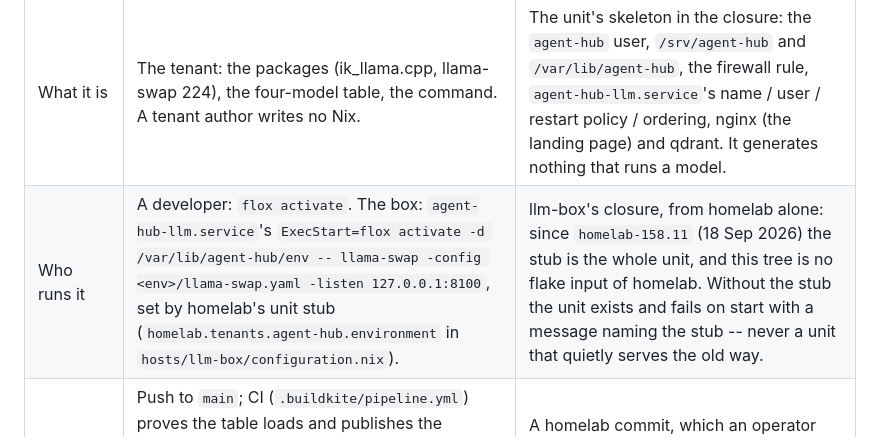
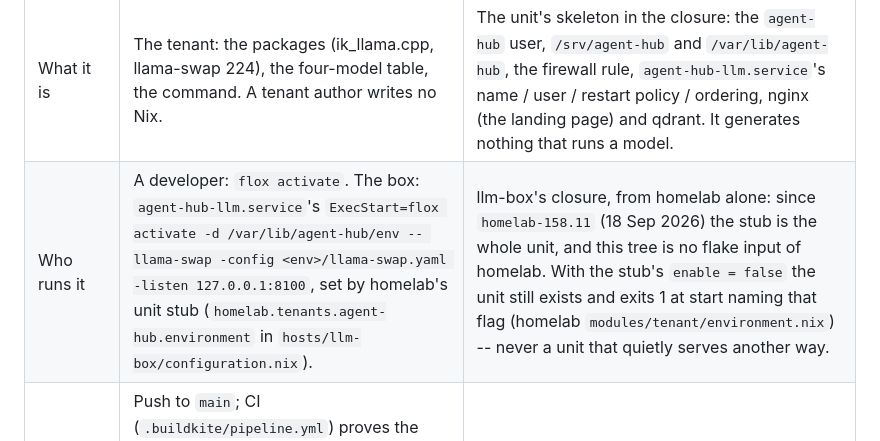
Before and after one commit to imkarrer/agent-hub, a Markdown page: README.md, the part around the change. Rendered like a GitHub page.

Commit message:
README: with the stub's enable = false the unit exits 1 naming the flag; without a stub there is no unit (homelab-ygc.9.1)
Co-Authored-By: Claude Opus 5.5 <noreply@anthropic.com>

```diff
--- a/README.md
+++ b/README.md
@@ -34,7 +34,7 @@ repo's **flox environment**, not from Nix:
 | | The environment (`.flox/env/manifest.toml`, `llama-swap.yaml`) | The unit skeleton, in homelab (`hosts/llm-box/tenants/agent-hub.nix`; `modules/agent-hub.nix` was deleted 18 Sep 2026) |
 | --- | --- | --- |
 | What it is | The tenant: the packages (ik_llama.cpp, llama-swap 224), the four-model table, the command. A tenant author writes no Nix. | The unit's skeleton in the closure: the `agent-hub` user, `/srv/agent-hub` and `/var/lib/agent-hub`, the firewall rule, `agent-hub-llm.service`'s name / user / restart policy / ordering, nginx (the landing page) and qdrant. It generates nothing that runs a model. |
-| Who runs it | A developer: `flox activate`. The box: `agent-hub-llm.service`'s `ExecStart=flox activate -d /var/lib/agent-hub/env -- llama-swap -config <env>/llama-swap.yaml -listen 127.0.0.1:8100`, set by homelab's unit stub (`homelab.tenants.agent-hub.environment` in `hosts/llm-box/configuration.nix`). | llm-box's closure, from homelab alone: since `homelab-158.11` (18 Sep 2026) the stub is the whole unit, and this tree is no flake input of homelab. Without the stub the unit exists and fails on start with a message naming the stub -- never a unit that quietly serves the old way. |
+| Who runs it | A developer: `flox activate`. The box: `agent-hub-llm.service`'s `ExecStart=flox activate -d /var/lib/agent-hub/env -- llama-swap -config <env>/llama-swap.yaml -listen 127.0.0.1:8100`, set by homelab's unit stub (`homelab.tenants.agent-hub.environment` in `hosts/llm-box/configuration.nix`). | llm-box's closure, from homelab alone: since `homelab-158.11` (18 Sep 2026) the stub is the whole unit, and this tree is no flake input of homelab. With the stub's `enable = false` the unit still exists and exits 1 at start naming that flag (homelab `modules/tenant/environment.nix`) -- never a unit that quietly serves another way. |
 | How a change reaches the box | Push to `main`; CI (`.buildkite/pipeline.yml`) proves the table loads and publishes the `buildkite/agent-hub` commit status; the box has no CI agent (homelab ADR 0010), so its `agent-hub-environment-poll` stages a green sha within ten minutes (homelab-ygc.14) and `agent-hub-environment-pull` checks it out, warms it once online, restarts the unit. No closure switch. | A homelab commit, which an operator switches onto llm-box by hand from a sha on origin (ADR 0010: no deploy edge there, and no `bump-lock` for this tree) -- only when a host-side thing changes: a directory, the landing page, qdrant. |
 | Host facts | Eight `AGENT_HUB_*` variables the unit's `Environment=` sets: models dir, threads, ctx, coder's slot count and its total ctx (ctx x slots), listen address, backend port, the table's path. The manifest's hook sets **none** of them under a unit; a missing one is llama-swap's refusal at load, `environment variable 'X' is not set`. | Declared as options (`llm.threads`, `llm.contextSize`, `llm.parallel`, `llm.port`, `llm.landingPage`, `lanAddress`, `dataDir`, `llm.backendPort`) that homelab's stub reads from, so a value has one spelling. The table's own fields (`engine`, `extraArgs`, `concurrent`, a model's `modelPath`...) left the options with the module (`homelab-158.11`, 18 Sep 2026); `llama-swap.yaml` is the table. |
 
```
